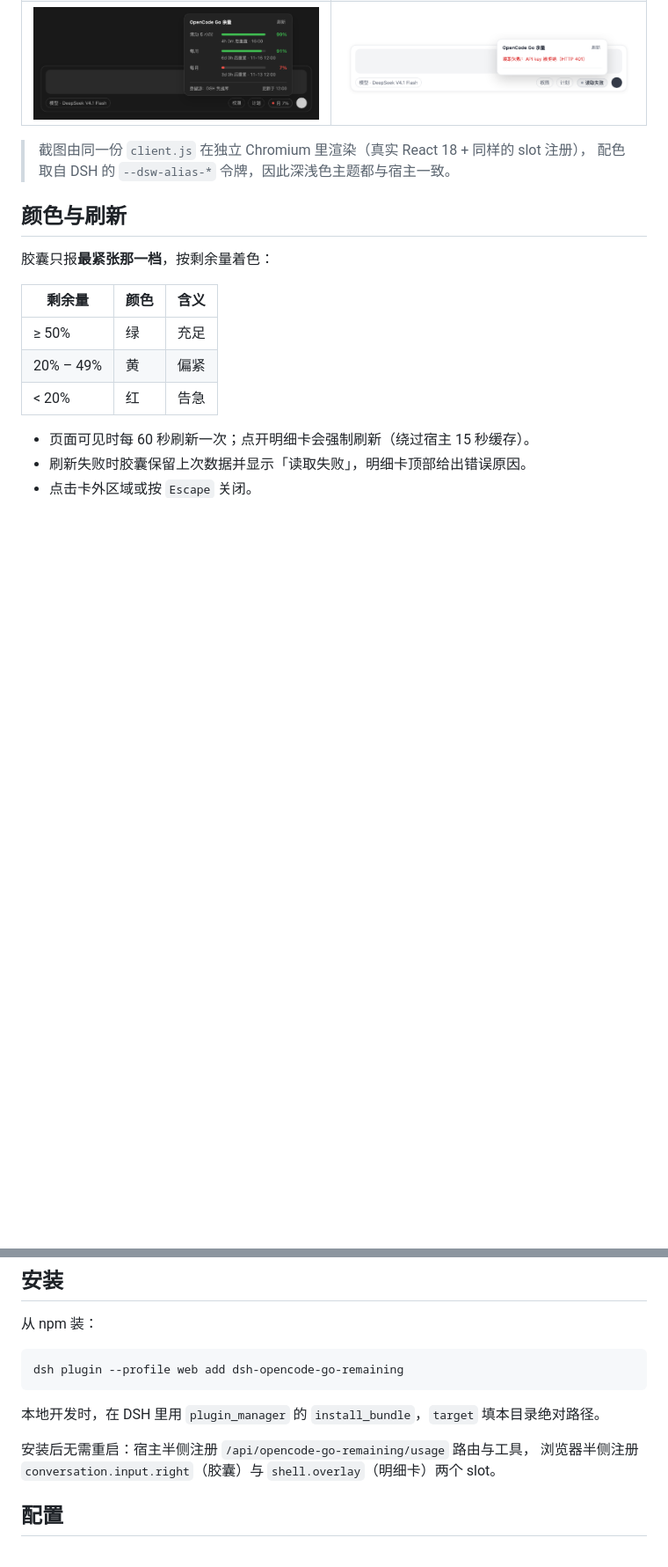
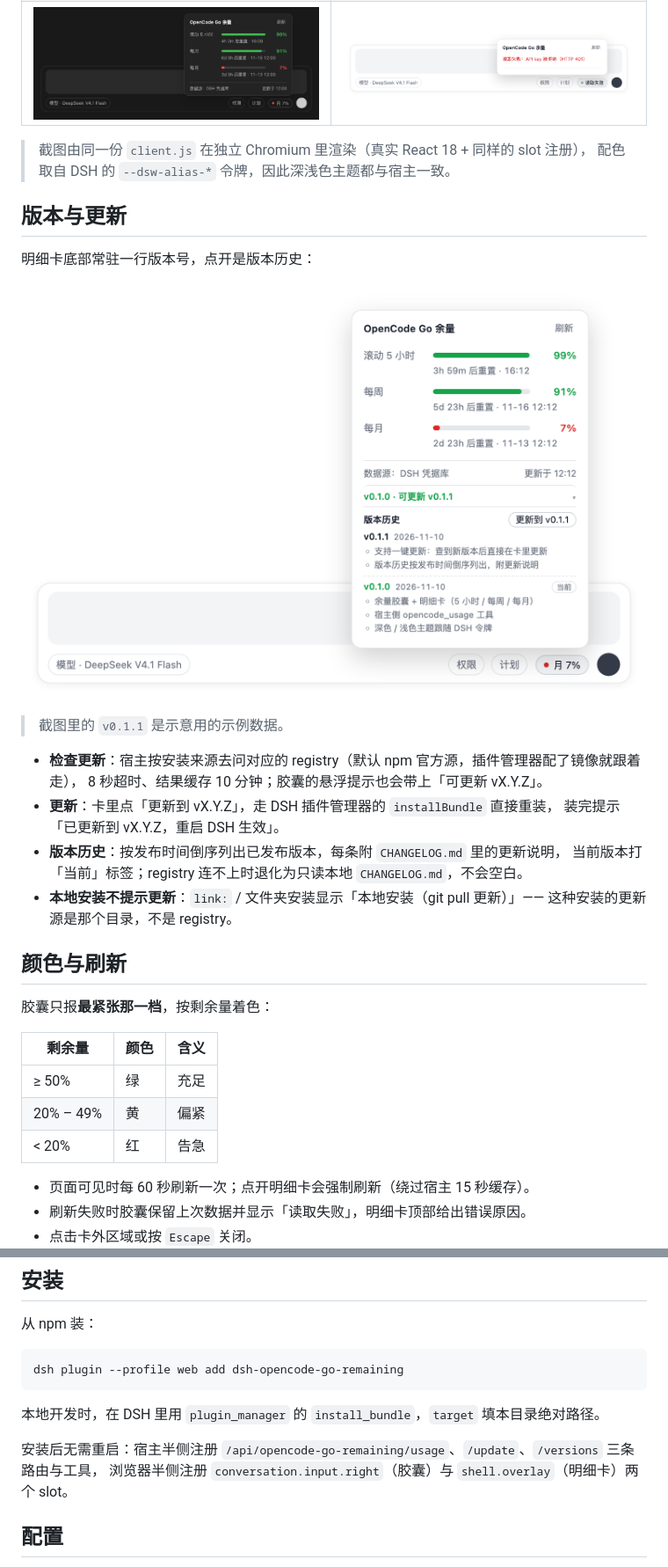
Before and after one commit to baobao1994/dsh-opencode-go-remaining, a Markdown page: README.md, 2 parts joined by grey strips. Shown at 88% size. GitHub-like rendering; pictures changed too: docs/img/version-history.png (added); blank space fills up the shorter version.

Commit message:
feat: 版本历史与一键更新
- update.js：按安装来源问 registry 要最新版本，缓存 10 分钟
- 明细卡底部显示版本，展开可看已发布版本 + CHANGELOG 说明
- 更新走插件管理器 installBundle，装完提示重启 DSH 生效
- 本地 link/file 安装不提示更新（git pull）

```diff
--- a/README.md
+++ b/README.md
@@ -22,6 +22,23 @@ OpenCode Go 余量插件（DSH / DeepSeek Harness Web UI）。
 
 > 截图由同一份 `client.js` 在独立 Chromium 里渲染（真实 React 18 + 同样的 slot 注册），
 > 配色取自 DSH 的 `--dsw-alias-*` 令牌，因此深浅色主题都与宿主一致。
+
+## 版本与更新
+
+明细卡底部常驻一行版本号，点开是版本历史：
+
+![](https://raw.githubusercontent.com/baobao1994/dsh-opencode-go-remaining/main/docs/img/version-history.png)
+
+> 截图里的 `v0.1.1` 是示意用的示例数据。
+
+- **检查更新**：宿主按安装来源去问对应的 registry（默认 npm 官方源，插件管理器配了镜像就跟着走），
+  8 秒超时、结果缓存 10 分钟；胶囊的悬浮提示也会带上「可更新 vX.Y.Z」。
+- **更新**：卡里点「更新到 vX.Y.Z」，走 DSH 插件管理器的 `installBundle` 直接重装，
+  装完提示「已更新到 vX.Y.Z，重启 DSH 生效」。
+- **版本历史**：按发布时间倒序列出已发布版本，每条附 `CHANGELOG.md` 里的更新说明，
+  当前版本打「当前」标签；registry 连不上时退化为只读本地 `CHANGELOG.md`，不会空白。
+- **本地安装不提示更新**：`link:` / 文件夹安装显示「本地安装（git pull 更新）」——
+  这种安装的更新源是那个目录，不是 registry。
 
 ## 颜色与刷新
 
@@ -65,7 +82,7 @@ dsh plugin --profile web add dsh-opencode-go-remaining
 
 本地开发时，在 DSH 里用 `plugin_manager` 的 `install_bundle`，`target` 填本目录绝对路径。
 
-安装后无需重启：宿主半侧注册 `/api/opencode-go-remaining/usage` 路由与工具，
+安装后无需重启：宿主半侧注册 `/api/opencode-go-remaining/usage`、`/update`、`/versions` 三条路由与工具，
 浏览器半侧注册 `conversation.input.right`（胶囊）与 `shell.overlay`（明细卡）两个 slot。
 
 ## 配置
```
Also changed, not shown: other parts of README.md (+2 -0 lines), CHANGELOG.md (added, +10 -0 lines), 4 other files.
